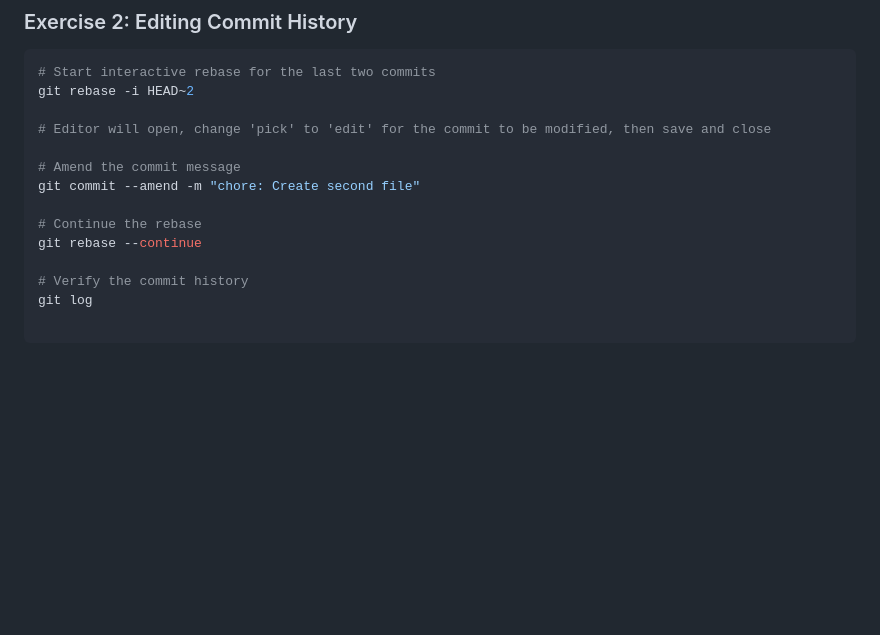
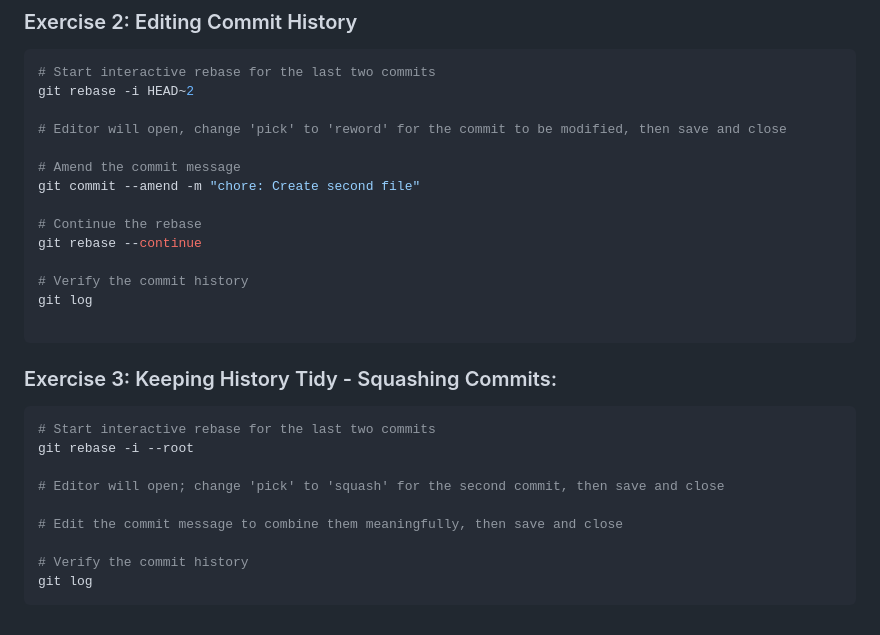
Before and after one commit to albert-byiringiro/Gym-Git-Exercise-Solutions, a Markdown page: README.md, the part around the change. Drawn GitHub-style; blank space fills up the shorter version.

Commit message:
Part 1 -Exercise 3

````diff
--- a/README.md
+++ b/README.md
@@ -270,7 +270,7 @@
 # Start interactive rebase for the last two commits
 git rebase -i HEAD~2
 
-# Editor will open, change 'pick' to 'edit' for the commit to be modified, then save and close
+# Editor will open, change 'pick' to 'reword' for the commit to be modified, then save and close
 
 # Amend the commit message
 git commit --amend -m "chore: Create second file"
@@ -282,3 +282,17 @@ git rebase --continue
 git log
 
 ```
+
+### Exercise 3: Keeping History Tidy - Squashing Commits:
+
+```zsh
+# Start interactive rebase for the last two commits
+git rebase -i --root
+
+# Editor will open; change 'pick' to 'squash' for the second commit, then save and close
+
+# Edit the commit message to combine them meaningfully, then save and close
+
+# Verify the commit history
+git log
+```
````
